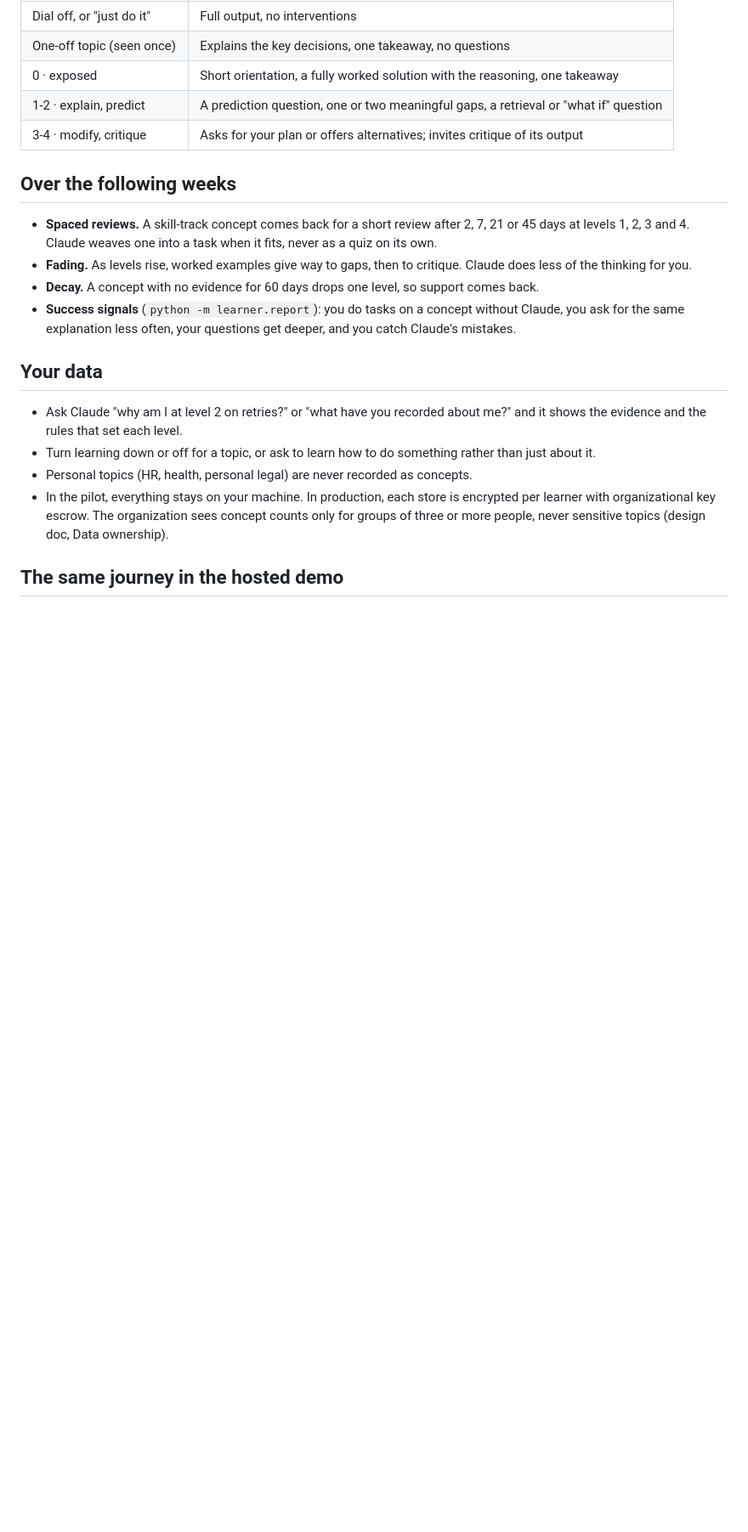
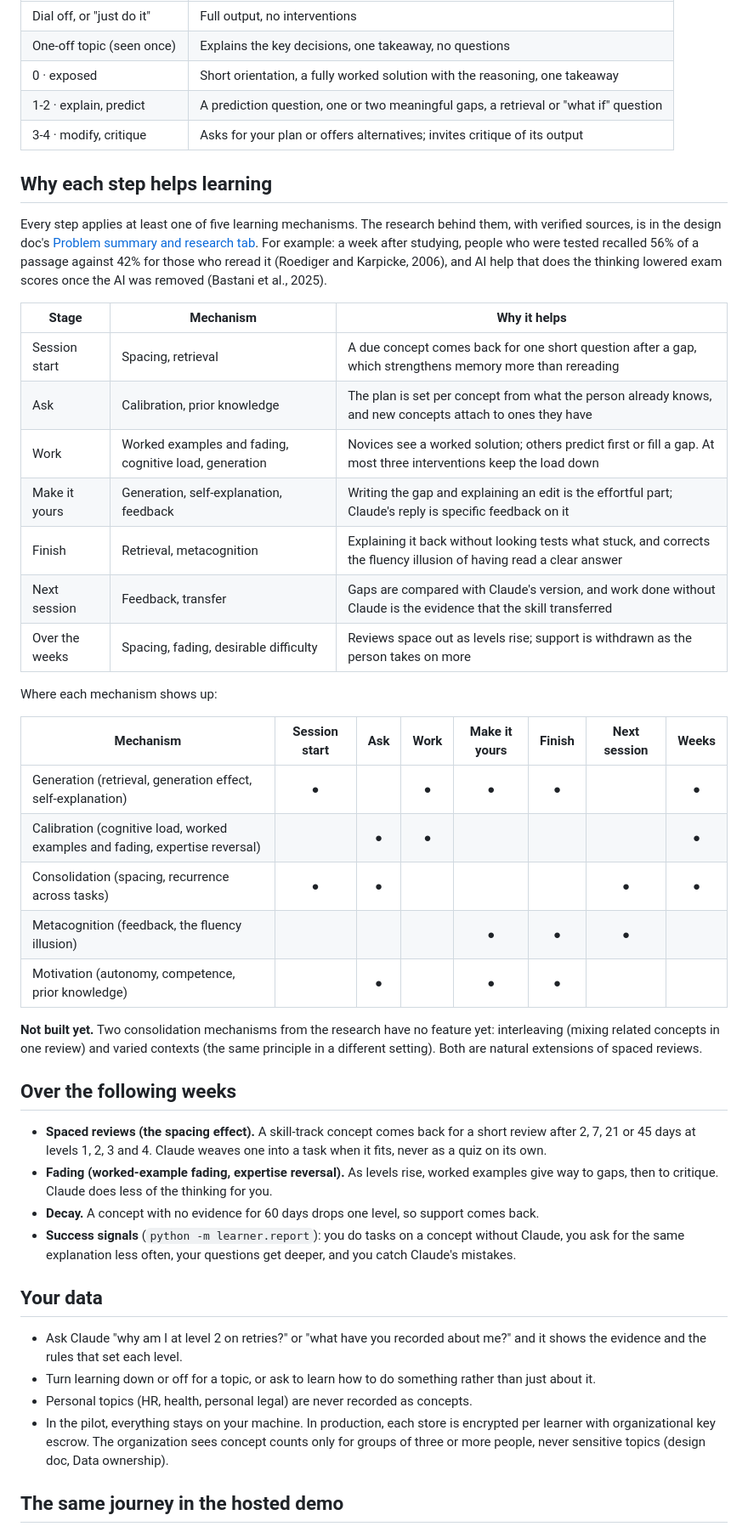
Before and after one commit to Wedro16/claude-learn, a Markdown page: docs/USER_JOURNEY.md, the part around the change. Shown at 85% size. Drawn GitHub-style; blank space fills up the shorter version.

Commit message:
Tie each step of the user journey to the learning research behind it
Co-Authored-By: Claude Opus 5.5 <noreply@anthropic.com>
Assisted-by: Claude
Claude-Session: 6ba0397d-e95c-4ca6-9f7a-90300052fd11

```diff
--- a/docs/USER_JOURNEY.md
+++ b/docs/USER_JOURNEY.md
@@ -41,11 +41,44 @@ What "sized to your level" means, per concept:
 | 1-2 · explain, predict | A prediction question, one or two meaningful gaps, a retrieval or "what if" question |
 | 3-4 · modify, critique | Asks for your plan or offers alternatives; invites critique of its output |
 
+## Why each step helps learning
+
+Every step applies at least one of five learning mechanisms. The research behind them, with
+verified sources, is in the design doc's
+[Problem summary and research tab](https://claude.ai/code/artifact/5472a59b-895f-4bab-b99c-82b8cd220207).
+For example: a week after studying, people who were tested recalled 56% of a passage against
+42% for those who reread it (Roediger and Karpicke, 2006), and AI help that does the thinking
+lowered exam scores once the AI was removed (Bastani et al., 2025).
+
+| Stage | Mechanism | Why it helps |
+| --- | --- | --- |
+| Session start | Spacing, retrieval | A due concept comes back for one short question after a gap, which strengthens memory more than rereading |
+| Ask | Calibration, prior knowledge | The plan is set per concept from what the person already knows, and new concepts attach to ones they have |
+| Work | Worked examples and fading, cognitive load, generation | Novices see a worked solution; others predict first or fill a gap. At most three interventions keep the load down |
+| Make it yours | Generation, self-explanation, feedback | Writing the gap and explaining an edit is the effortful part; Claude's reply is specific feedback on it |
+| Finish | Retrieval, metacognition | Explaining it back without looking tests what stuck, and corrects the fluency illusion of having read a clear answer |
+| Next session | Feedback, transfer | Gaps are compared with Claude's version, and work done without Claude is the evidence that the skill transferred |
+| Over the weeks | Spacing, fading, desirable difficulty | Reviews space out as levels rise; support is withdrawn as the person takes on more |
+
+Where each mechanism shows up:
+
+| Mechanism | Session start | Ask | Work | Make it yours | Finish | Next session | Weeks |
+| --- | :-: | :-: | :-: | :-: | :-: | :-: | :-: |
+| Generation (retrieval, generation effect, self-explanation) | ● | | ● | ● | ● | | ● |
+| Calibration (cognitive load, worked examples and fading, expertise reversal) | | ● | ● | | | | ● |
+| Consolidation (spacing, recurrence across tasks) | ● | ● | | | | ● | ● |
+| Metacognition (feedback, the fluency illusion) | | | | ● | ● | ● | |
+| Motivation (autonomy, competence, prior knowledge) | | ● | | ● | ● | | |
+
+**Not built yet.** Two consolidation mechanisms from the research have no feature yet:
+interleaving (mixing related concepts in one review) and varied contexts (the same principle in
+a different setting). Both are natural extensions of spaced reviews.
+
 ## Over the following weeks
 
-- **Spaced reviews.** A skill-track concept comes back for a short review after 2, 7, 21 or 45 days
+- **Spaced reviews (the spacing effect).** A skill-track concept comes back for a short review after 2, 7, 21 or 45 days
   at levels 1, 2, 3 and 4. Claude weaves one into a task when it fits, never as a quiz on its own.
-- **Fading.** As levels rise, worked examples give way to gaps, then to critique. Claude does
+- **Fading (worked-example fading, expertise reversal).** As levels rise, worked examples give way to gaps, then to critique. Claude does
   less of the thinking for you.
 - **Decay.** A concept with no evidence for 60 days drops one level, so support comes back.
 - **Success signals** (`python -m learner.report`): you do tasks on a concept without Claude, you
```
